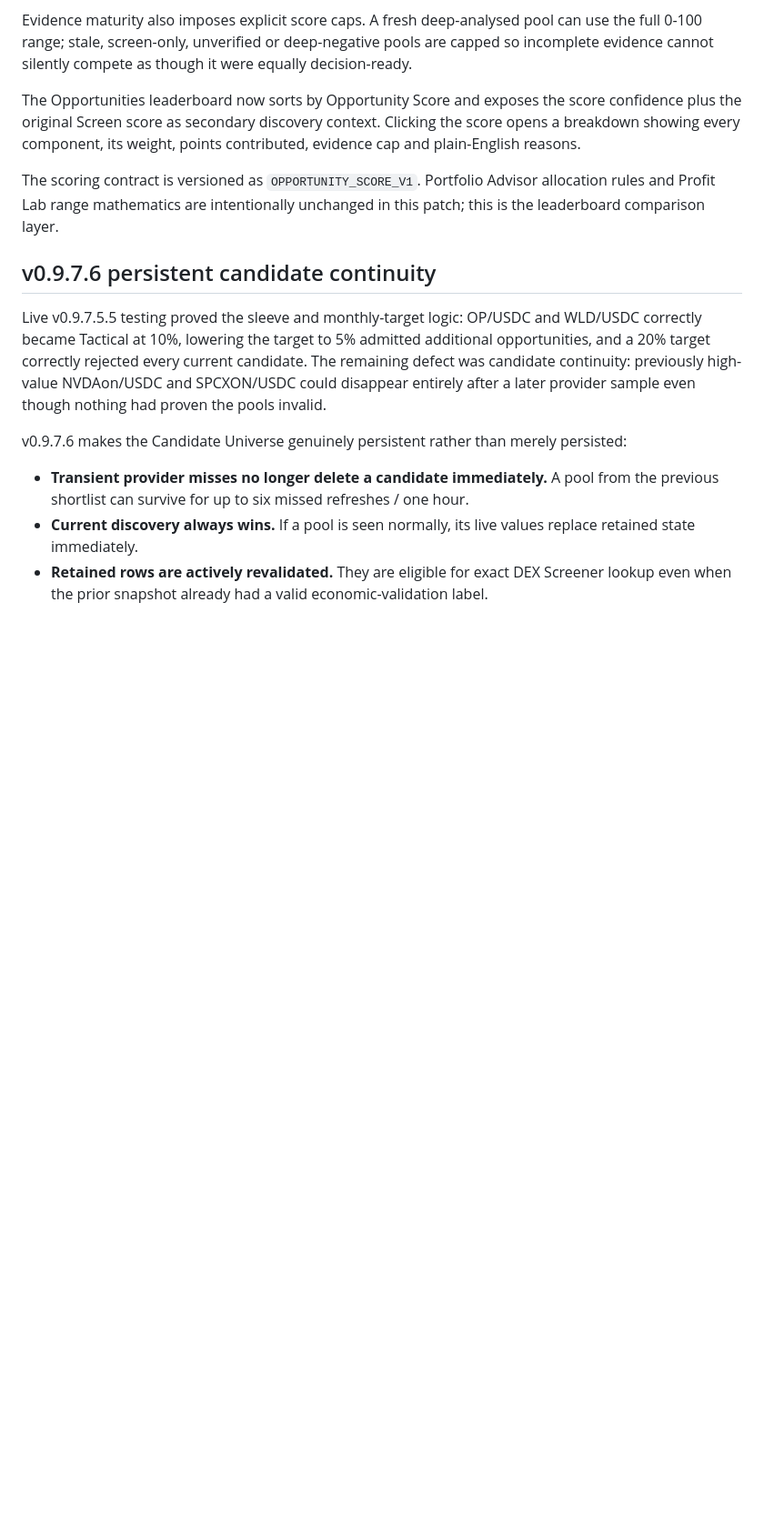
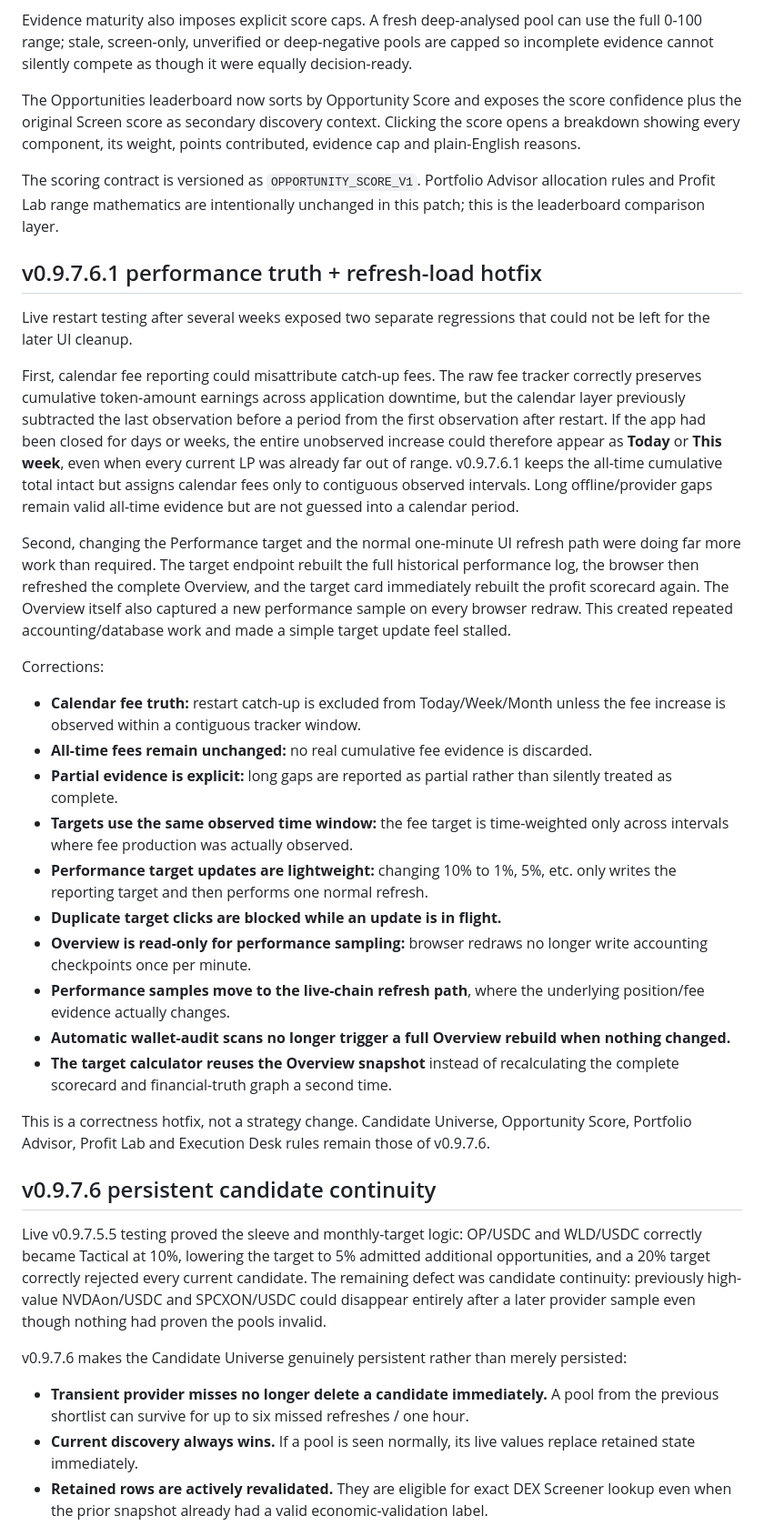
Before and after one commit to deanhall-rgb/lp-manager, a Markdown page: README.md, the part around the change. Shown at 91% size. Drawn GitHub-style; blank space fills up the shorter version.

Commit message:
docs: record v0.9.7.6.1 performance truth hotfix

```diff
--- a/README.md
+++ b/README.md
@@ -491,6 +491,29 @@ The Opportunities leaderboard now sorts by Opportunity Score and exposes the sco
 
 The scoring contract is versioned as `OPPORTUNITY_SCORE_V1`. Portfolio Advisor allocation rules and Profit Lab range mathematics are intentionally unchanged in this patch; this is the leaderboard comparison layer.
 
+## v0.9.7.6.1 performance truth + refresh-load hotfix
+
+Live restart testing after several weeks exposed two separate regressions that could not be left for the later UI cleanup.
+
+First, calendar fee reporting could misattribute catch-up fees. The raw fee tracker correctly preserves cumulative token-amount earnings across application downtime, but the calendar layer previously subtracted the last observation before a period from the first observation after restart. If the app had been closed for days or weeks, the entire unobserved increase could therefore appear as **Today** or **This week**, even when every current LP was already far out of range. v0.9.7.6.1 keeps the all-time cumulative total intact but assigns calendar fees only to contiguous observed intervals. Long offline/provider gaps remain valid all-time evidence but are not guessed into a calendar period.
+
+Second, changing the Performance target and the normal one-minute UI refresh path were doing far more work than required. The target endpoint rebuilt the full historical performance log, the browser then refreshed the complete Overview, and the target card immediately rebuilt the profit scorecard again. The Overview itself also captured a new performance sample on every browser redraw. This created repeated accounting/database work and made a simple target update feel stalled.
+
+Corrections:
+
+- **Calendar fee truth:** restart catch-up is excluded from Today/Week/Month unless the fee increase is observed within a contiguous tracker window.
+- **All-time fees remain unchanged:** no real cumulative fee evidence is discarded.
+- **Partial evidence is explicit:** long gaps are reported as partial rather than silently treated as complete.
+- **Targets use the same observed time window:** the fee target is time-weighted only across intervals where fee production was actually observed.
+- **Performance target updates are lightweight:** changing 10% to 1%, 5%, etc. only writes the reporting target and then performs one normal refresh.
+- **Duplicate target clicks are blocked while an update is in flight.**
+- **Overview is read-only for performance sampling:** browser redraws no longer write accounting checkpoints once per minute.
+- **Performance samples move to the live-chain refresh path**, where the underlying position/fee evidence actually changes.
+- **Automatic wallet-audit scans no longer trigger a full Overview rebuild when nothing changed.**
+- **The target calculator reuses the Overview snapshot** instead of recalculating the complete scorecard and financial-truth graph a second time.
+
+This is a correctness hotfix, not a strategy change. Candidate Universe, Opportunity Score, Portfolio Advisor, Profit Lab and Execution Desk rules remain those of v0.9.7.6.
+
 ## v0.9.7.6 persistent candidate continuity
 
 Live v0.9.7.5.5 testing proved the sleeve and monthly-target logic: OP/USDC and WLD/USDC correctly became Tactical at 10%, lowering the target to 5% admitted additional opportunities, and a 20% target correctly rejected every current candidate. The remaining defect was candidate continuity: previously high-value NVDAon/USDC and SPCXON/USDC could disappear entirely after a later provider sample even though nothing had proven the pools invalid.
```
